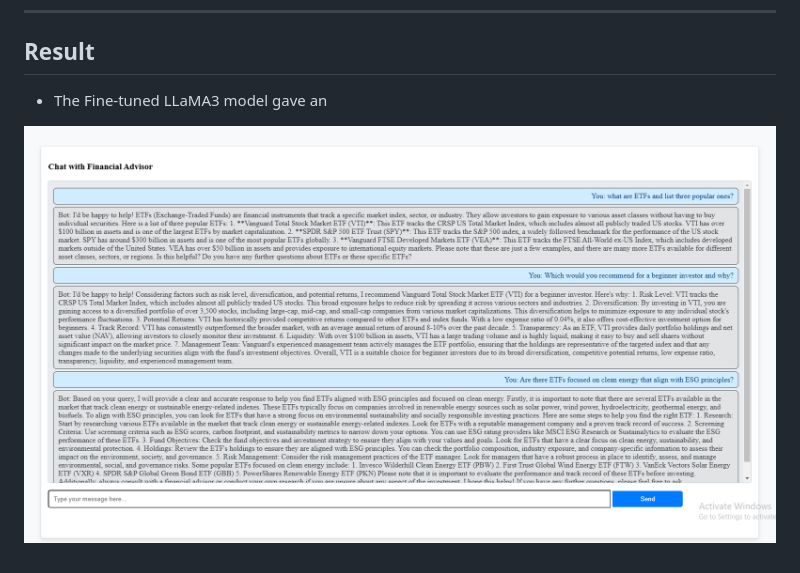
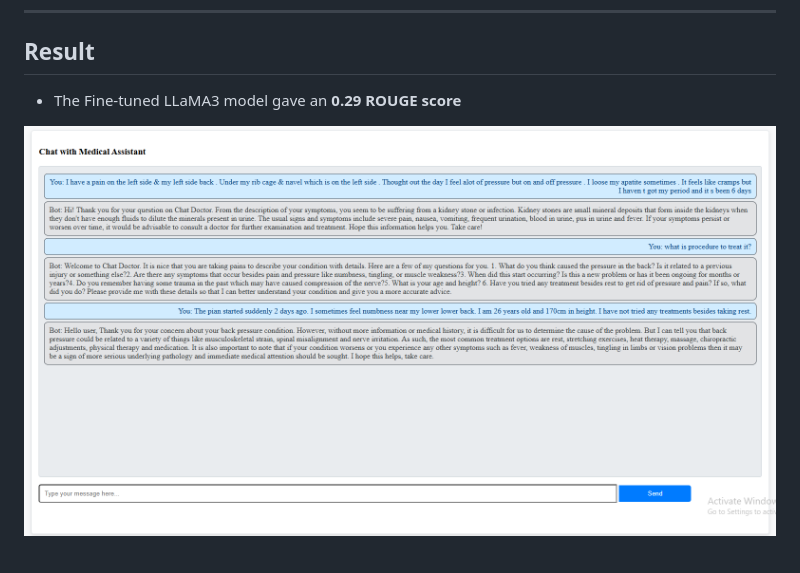
Before and after one commit to SathvikNayak123/Agentic-RAG, a Markdown page: README.md, the part around the change. Drawn GitHub-style; pictures changed too: docs/Screenshot 2024-12-13 195632.png (deleted), docs/Screenshot 2024-12-15 153236.png (added).

```diff
--- a/README.md
+++ b/README.md
@@ -66,6 +66,6 @@ Built a RAG Medical Assistant with Fine-tuned Llama-3.1-8b model.
 
 ## Result
 
-- The Fine-tuned LLaMA3 model gave an
+- The Fine-tuned LLaMA3 model gave an **0.29 ROUGE score**
 
-![sample-chat](docs/Screenshot%202024-12-13%20195632.png)
+![sample-chat](docs/Screenshot%202024-12-15%20153236.png)
```
Also changed, not shown: 1 other file.
